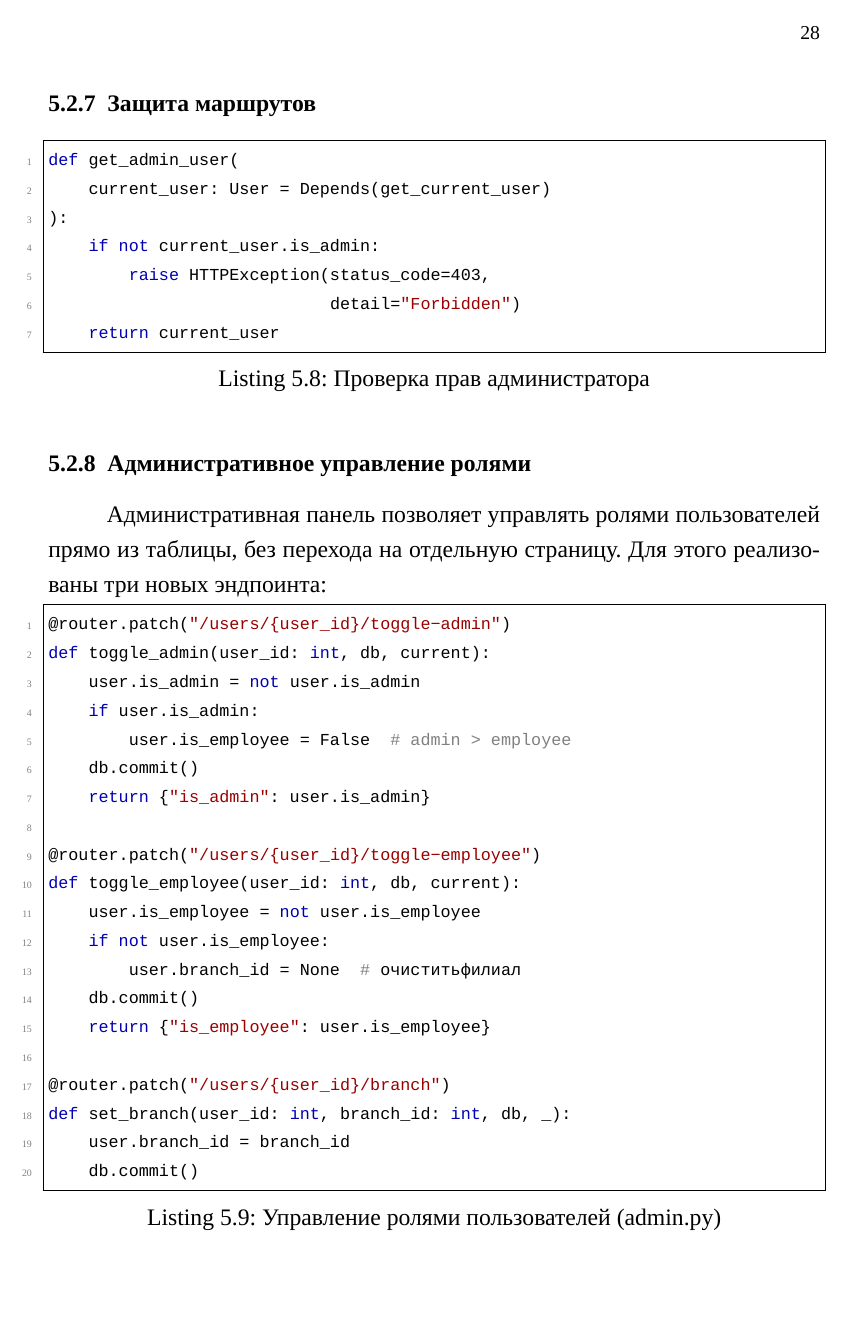
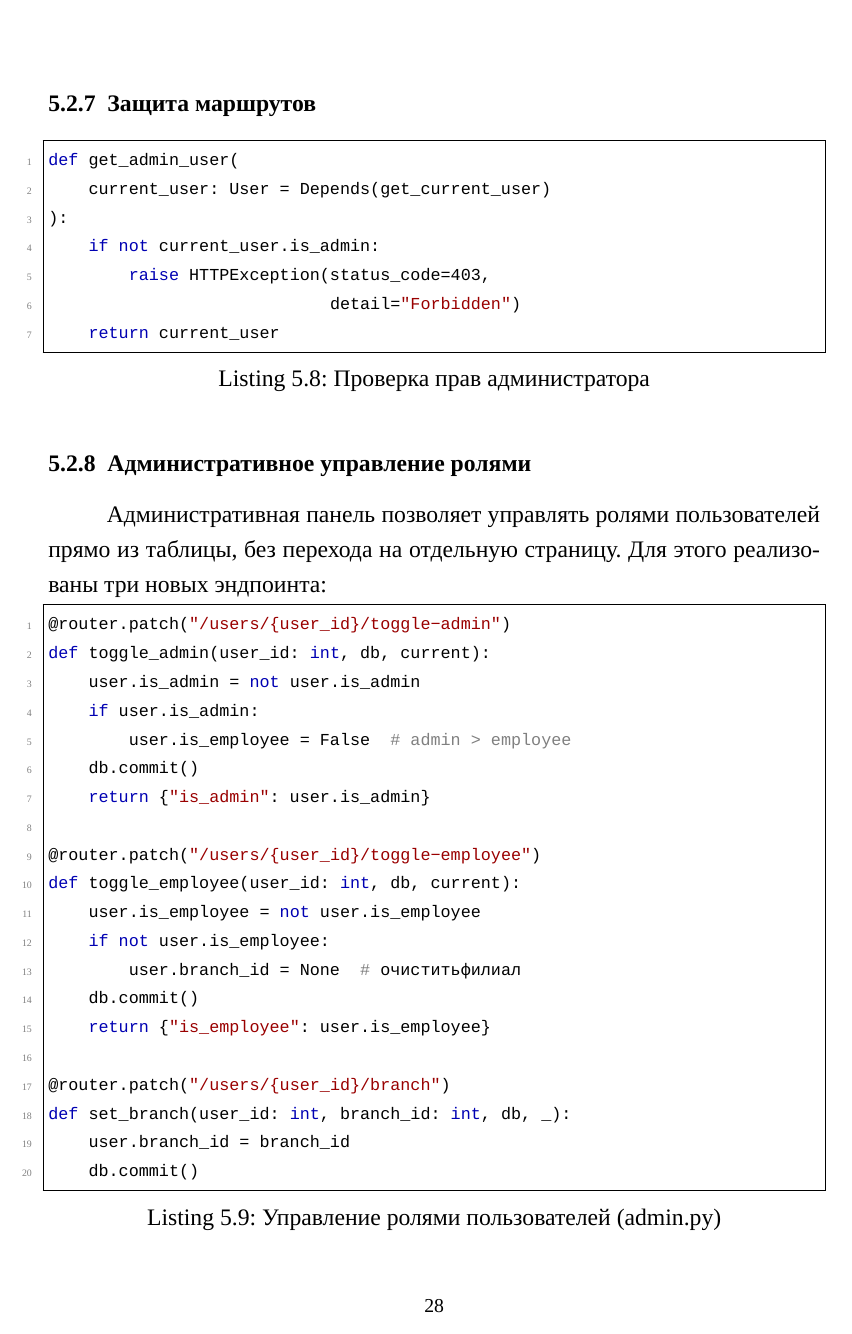
Before and after one commit to areesgod/techstore, a LaTeX thesis (docs/magisterskaya_dissertatsiya.tex): page 29 of 65. Compiled offline with XeLaTeX; a missing font is replaced by an installed copy or a similar font.

Commit message:
fix: move page numbers to bottom center
Was: \fancyhead[R] (top right)
Now: \fancyfoot[C] (bottom center)

https://claude.ai/code/session_015wt5uRbu1uearLqUbN3KT9

```diff
--- a/docs/magisterskaya_dissertatsiya.tex
+++ b/docs/magisterskaya_dissertatsiya.tex
@@ -75,8 +75,9 @@
 \usepackage{fancyhdr}
 \pagestyle{fancy}
 \fancyhf{}
-\fancyhead[R]{\small\thepage}
+\fancyfoot[C]{\small\thepage}
 \renewcommand{\headrulewidth}{0pt}
+\renewcommand{\footrulewidth}{0pt}
 
 % ============================================================
 \begin{document}
```
